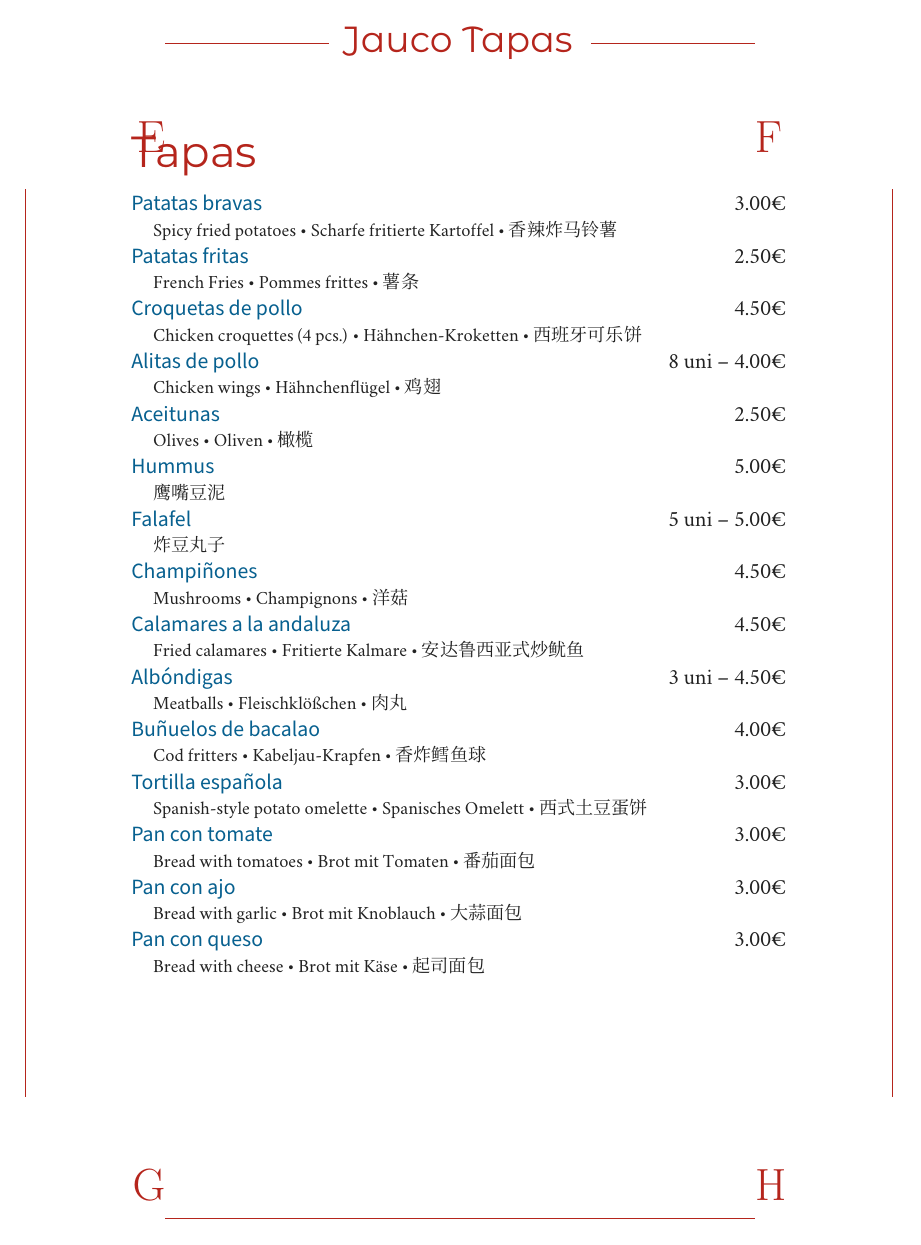
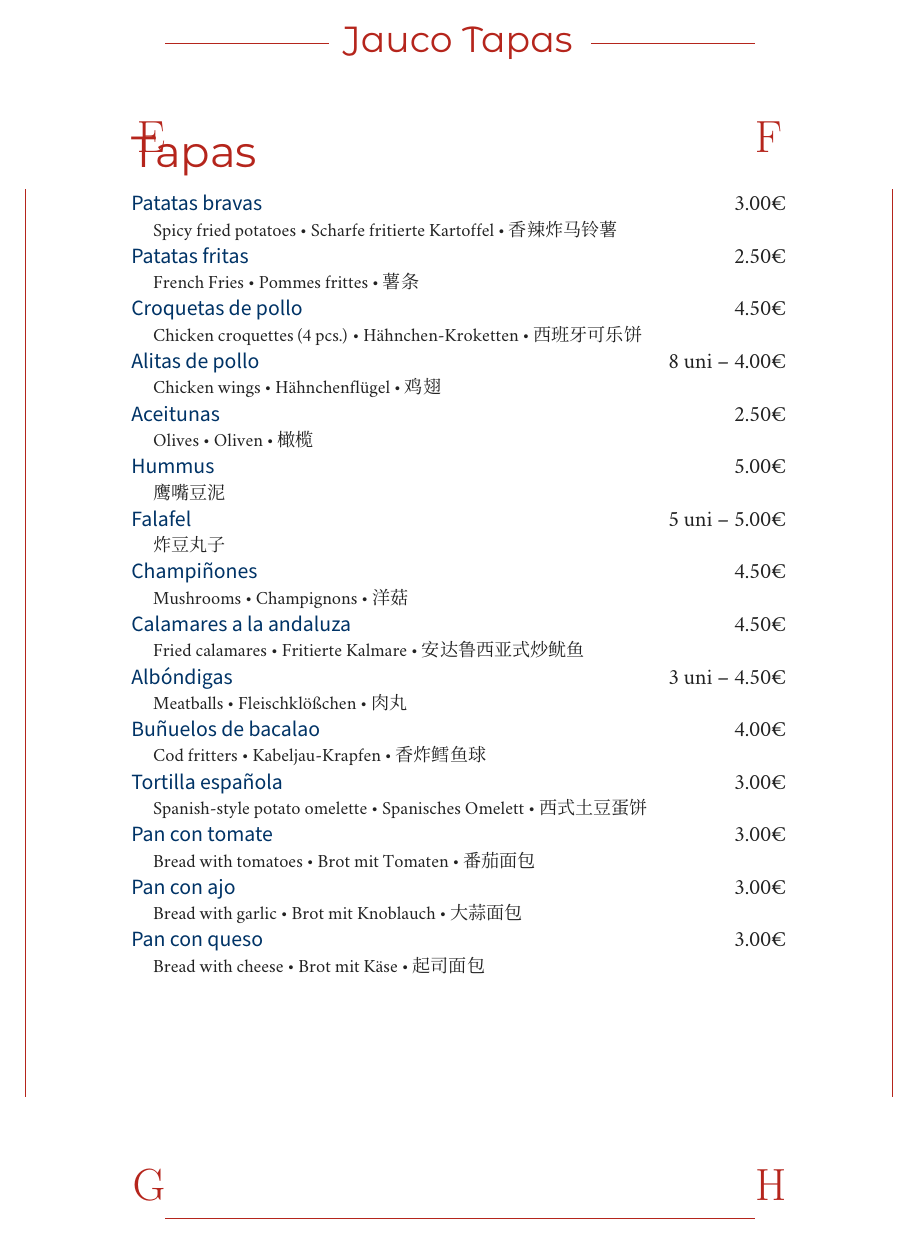
Before and after one commit to moroz/menu_jauco, a LaTeX document (menu.tex): page 1 of 3. Compiled offline with XeLaTeX; a missing font is replaced by an installed copy or a similar font.

Commit message:
Change entry color

```diff
--- a/menu.tex
+++ b/menu.tex
@@ -12,6 +12,7 @@
 \setmainfont{Minion Pro}
 \definecolor{HeadingColor}{HTML}{000063}
 \definecolor{TextColor}{HTML}{222222}
+\definecolor{EntryColor}{HTML}{003366}
 
 \newcommand*\wb[3]{%
   {\fontsize{#1}{#2}\usefont{U}{webo}{xl}{n}#3}}
@@ -43,7 +44,7 @@
 
 % to format each entry
 \newcommand*\Entry[2]{%
-  {\sffamily\textcolor{MidnightBlue}{#1}} & #2 \\}
+  {\sffamily\textcolor{EntryColor}{#1}} & #2 \\}
 
 % to format each subentry
 \newcommand*\Expl[1]{%
```
Also changed, not shown: menu.pdf, 2 other files.
